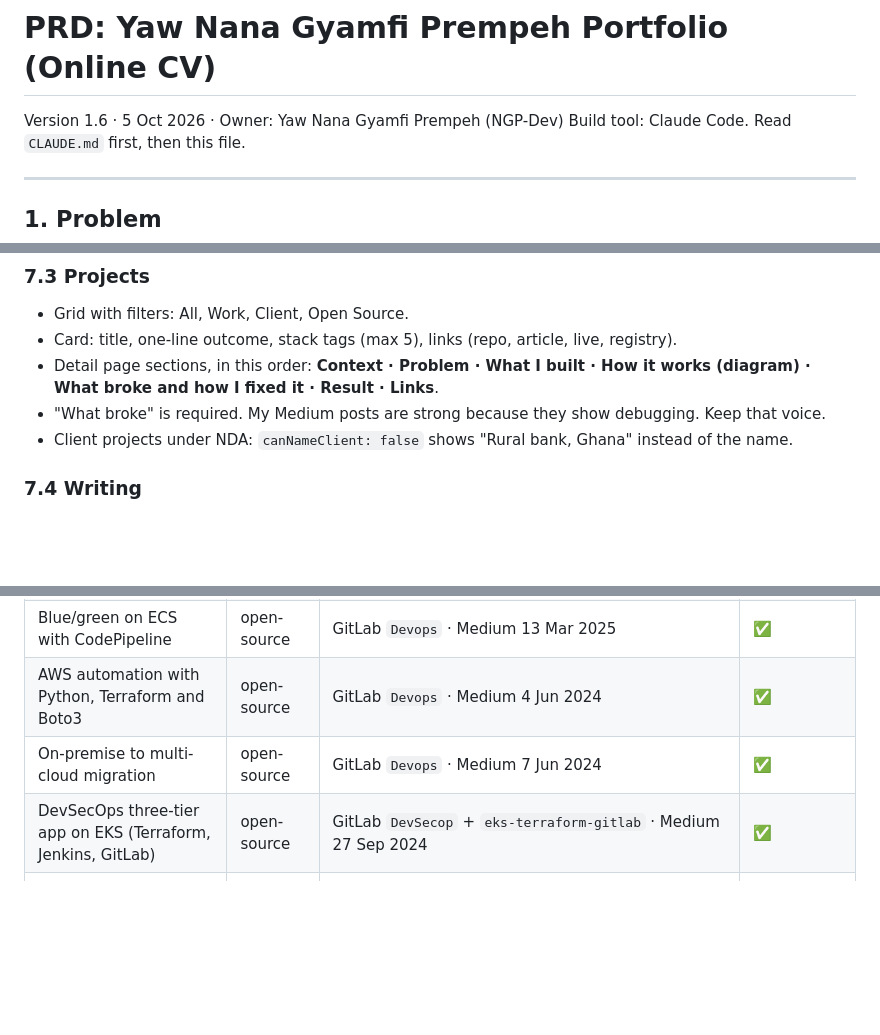
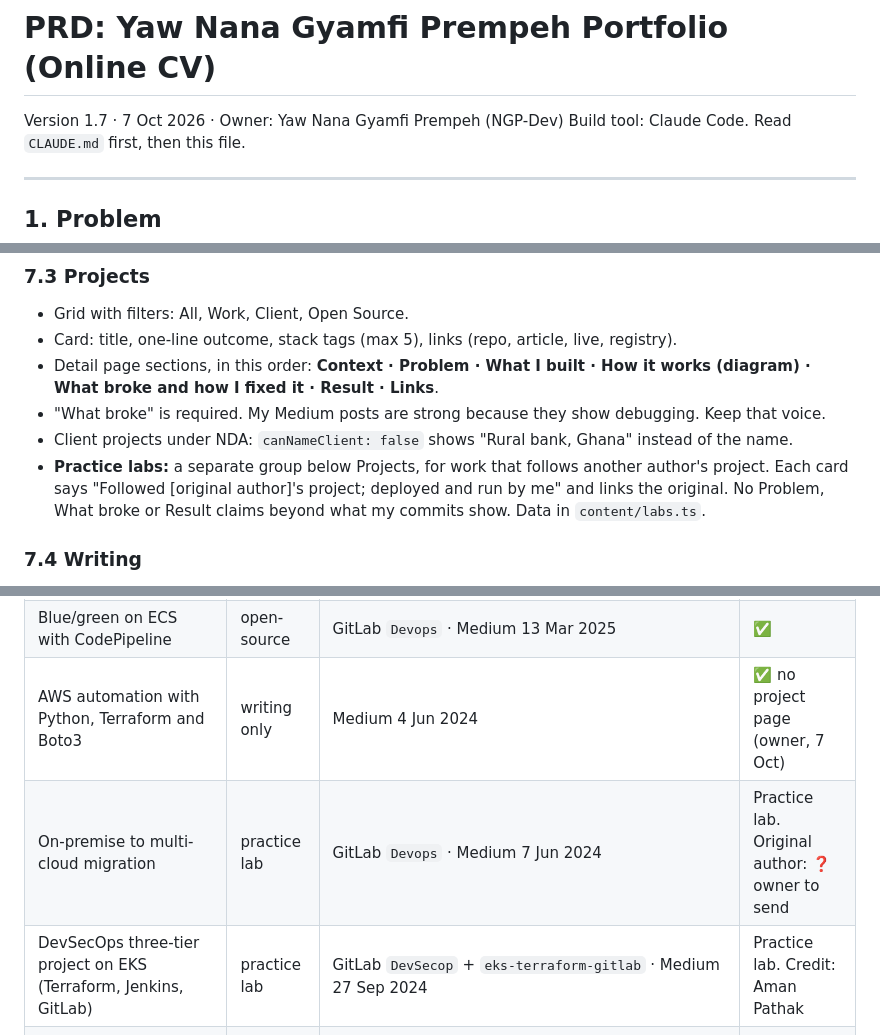
Before and after one commit to NanaGyamfiPrempeh30/NGP-DEV, a Markdown page: PRD.md, 3 parts joined by grey strips. GitHub-like rendering; blank space fills up the shorter version.

Commit message:
docs: PRD v1.7, drop AuditTrack and add practice labs
Co-Authored-By: Claude Opus 5.5 <noreply@anthropic.com>

```diff
--- a/PRD.md
+++ b/PRD.md
@@ -1,6 +1,6 @@
 # PRD: Yaw Nana Gyamfi Prempeh Portfolio (Online CV)
 
-Version 1.6 · 5 Oct 2026 · Owner: Yaw Nana Gyamfi Prempeh (NGP-Dev)
+Version 1.7 · 7 Oct 2026 · Owner: Yaw Nana Gyamfi Prempeh (NGP-Dev)
 Build tool: Claude Code. Read `CLAUDE.md` first, then this file.
 
 ---
@@ -93,6 +93,7 @@ Contact lives in the footer and on Home. No separate page.
 - Detail page sections, in this order: **Context · Problem · What I built · How it works (diagram) · What broke and how I fixed it · Result · Links**.
 - "What broke" is required. My Medium posts are strong because they show debugging. Keep that voice.
 - Client projects under NDA: `canNameClient: false` shows "Rural bank, Ghana" instead of the name.
+- **Practice labs:** a separate group below Projects, for work that follows another author's project. Each card says "Followed [original author]'s project; deployed and run by me" and links the original. No Problem, What broke or Result claims beyond what my commits show. Data in `content/labs.ts`.
 
 ### 7.4 Writing
 - Fetch `https://medium.com/feed/@yawgyamfiprempeh27` at build. Revalidate every 24 h (ISR).
@@ -260,9 +260,9 @@ Technology Excellence Services · Blue Turtle · Tigo
 | py-guardian-ops (FastAPI → Azure Container Apps, Trivy) | open-source | Repo · Medium 19 Oct 2025 | ✅ |
 | Serverless Flask on AWS with Pulumi | open-source | Repo: https://github.com/NanaGyamfiPrempeh30/devops-labs/tree/Pulumi/aws-python-app · Medium 12 Jul 2025 | ✅ (rename done, verified 5 Oct) |
 | Blue/green on ECS with CodePipeline | open-source | GitLab `Devops` · Medium 13 Mar 2025 | ✅ |
-| AWS automation with Python, Terraform and Boto3 | open-source | GitLab `Devops` · Medium 4 Jun 2024 | ✅ |
-| On-premise to multi-cloud migration | open-source | GitLab `Devops` · Medium 7 Jun 2024 | ✅ |
-| DevSecOps three-tier app on EKS (Terraform, Jenkins, GitLab) | open-source | GitLab `DevSecop` + `eks-terraform-gitlab` · Medium 27 Sep 2024 | ✅ |
+| AWS automation with Python, Terraform and Boto3 | writing only | Medium 4 Jun 2024 | ✅ no project page (owner, 7 Oct) |
+| On-premise to multi-cloud migration | practice lab | GitLab `Devops` · Medium 7 Jun 2024 | Practice lab. Original author: ❓ owner to send |
+| DevSecOps three-tier project on EKS (Terraform, Jenkins, GitLab) | practice lab | GitLab `DevSecop` + `eks-terraform-gitlab` · Medium 27 Sep 2024 | Practice lab. Credit: Aman Pathak |
 | k8s-platform-kiro (k8s-devsecops v2, spec-driven with Kiro, 9 commits) | open-source | Repo | Mention inside k8s-devsecops page, no own card |
 | Rural bank staff portal (Abokobi Rural Bank): issue logging, approvals with signatures, inventory module. Node/Express, SQLite, Docker Compose, Caddy, self-hosted on the bank's server | client | Internal only. Do **not** link the repo | ✅ facts · ✅ named · ✅ role: full-stack developer, built with Claude Code as pair · see §10.5 |
 | Loan bot | personal | Planning stage | Don't publish |
```
Also changed, not shown: other parts of PRD.md (+1 -1 lines).
